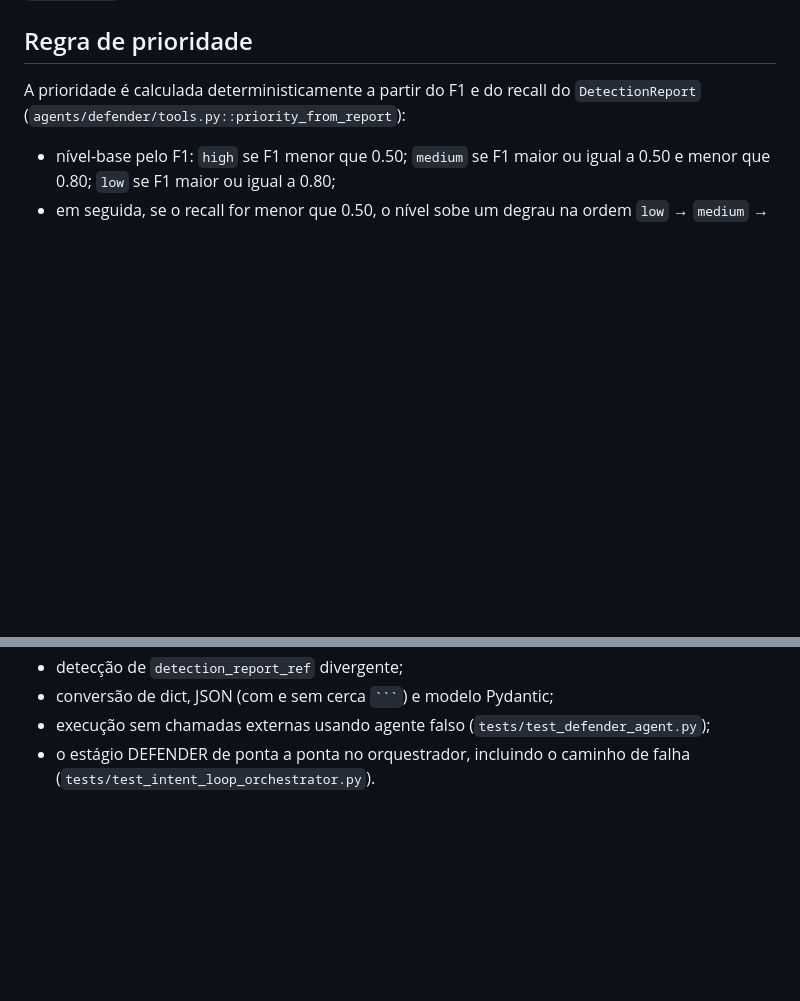
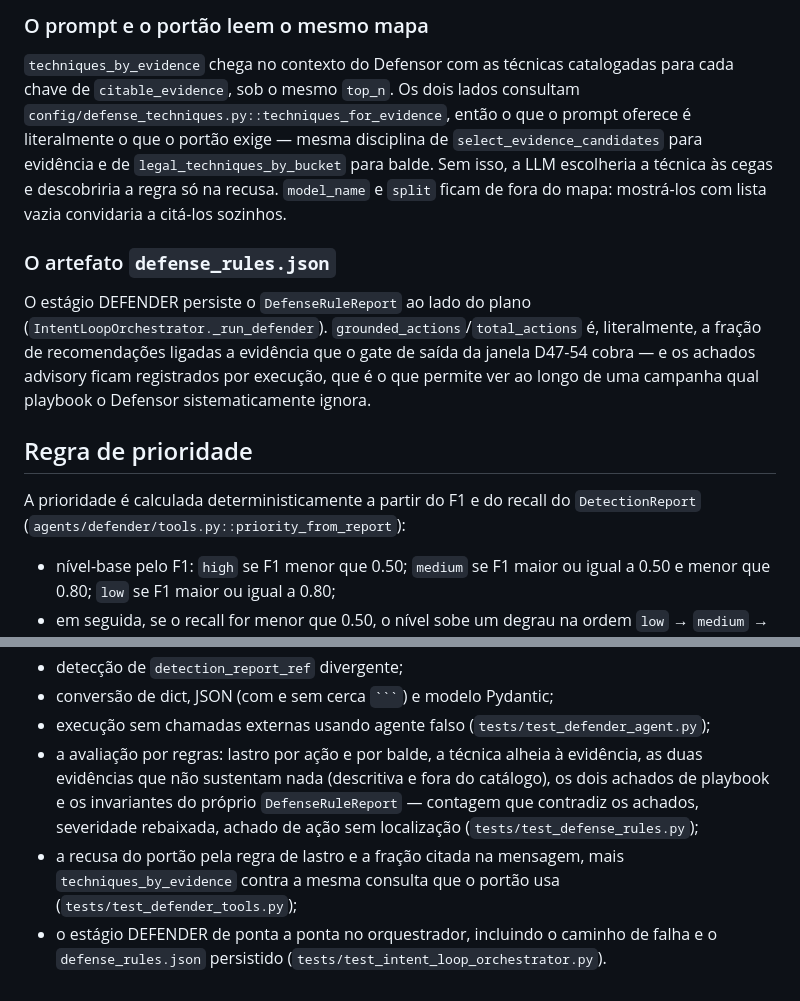
Before and after one commit to sequincozes/ereno-ai, a Markdown page: docs/defender_validation.md, 2 parts joined by grey strips. Rendered like a GitHub page; blank space fills up the shorter version.

```diff
--- a/docs/defender_validation.md
+++ b/docs/defender_validation.md
@@ -137,3 +185,22 @@ mantém a allowlist sem ambiguidade quando ocorre.
+### O prompt e o portão leem o mesmo mapa
+
+`techniques_by_evidence` chega no contexto do Defensor com as técnicas
+catalogadas para cada chave de `citable_evidence`, sob o mesmo `top_n`. Os dois
+lados consultam `config/defense_techniques.py::techniques_for_evidence`, então o
+que o prompt oferece é literalmente o que o portão exige — mesma disciplina de
+`select_evidence_candidates` para evidência e de `legal_techniques_by_bucket`
+para balde. Sem isso, a LLM escolheria a técnica às cegas e descobriria a regra
+só na recusa. `model_name` e `split` ficam de fora do mapa: mostrá-los com lista
+vazia convidaria a citá-los sozinhos.
+
+### O artefato `defense_rules.json`
+
+O estágio DEFENDER persiste o `DefenseRuleReport` ao lado do plano
+(`IntentLoopOrchestrator._run_defender`). `grounded_actions`/`total_actions` é,
+literalmente, a fração de recomendações ligadas a evidência que o gate de saída
+da janela D47-54 cobra — e os achados advisory ficam registrados por execução,
+que é o que permite ver ao longo de uma campanha qual playbook o Defensor
+sistematicamente ignora.
 
 ## Regra de prioridade
 
@@ -195,5 +262,14 @@ Os testes automatizados cobrem:
   Pydantic;
 - execução sem chamadas externas usando agente falso
   (`tests/test_defender_agent.py`);
+- a avaliação por regras: lastro por ação e por balde, a técnica alheia à
+  evidência, as duas evidências que não sustentam nada (descritiva e fora do
+  catálogo), os dois achados de playbook e os invariantes do próprio
+  `DefenseRuleReport` — contagem que contradiz os achados, severidade
+  rebaixada, achado de ação sem localização (`tests/test_defense_rules.py`);
+- a recusa do portão pela regra de lastro e a fração citada na mensagem, mais
+  `techniques_by_evidence` contra a mesma consulta que o portão usa
+  (`tests/test_defender_tools.py`);
 - o estágio DEFENDER de ponta a ponta no orquestrador, incluindo o caminho
-  de falha (`tests/test_intent_loop_orchestrator.py`).
+  de falha e o `defense_rules.json` persistido
+  (`tests/test_intent_loop_orchestrator.py`).
```
Also changed, not shown: other parts of docs/defender_validation.md (+49 -1 lines).
